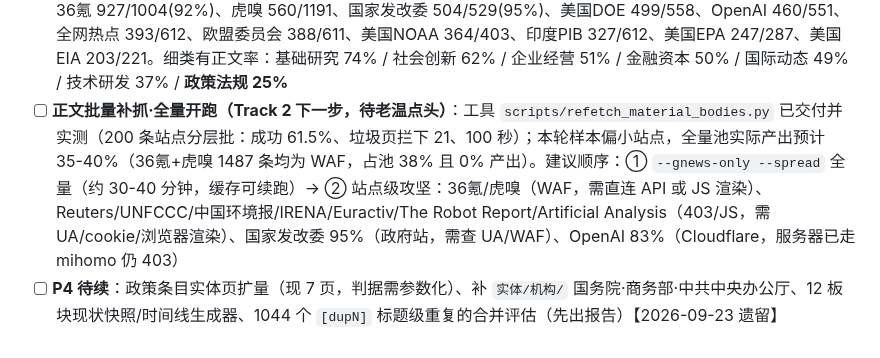
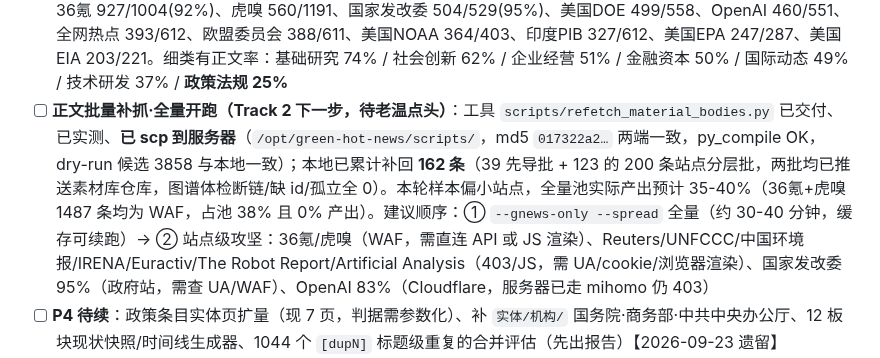
Before and after one commit to captainold/green-hot-news, a Markdown page: docs/todo/00-待办总清单.md, the part around the change. Rendered like a GitHub page.

Commit message:
docs(todo): 正文补抓工具已部署服务器（md5 两端一致）+ 本地累计补回 162 条

```diff
--- a/docs/todo/00-待办总清单.md
+++ b/docs/todo/00-待办总清单.md
@@ -143,7 +143,7 @@
 - [x] **服务器上线（P0）** ✅ 2026-10-04 完成，见上方「服务器切库上线」（老温「现在执行（推荐）」批准后执行）
 - [x] **一次性维护脚本默认目录改素材库** ✅ 2026-10-04：`refetch_bodies.py`（新增 `--dir`，默认 `素材库/媒体/中国碳交易网`）/ `backfill_clean_summary.py`（改 `素材库` + rglob，并修掉 `args.md_only` 属性不存在导致的无参崩溃）/ `backfill_tech_feature.py`（`--notes-dir` 默认 `素材库`）/ `_verify_links.py` / `link_qmd_items.py`（`glob`→`rglob`，素材库是分层的）/ `build_people_entities.py` / `fix_graph_links.py` / `sanitize_note_names.py`（roots 去退役三库）/ `export_qmd.py`（`--output` 默认 `素材库`，输出为素材库时自动启用 `--material` 分层，避免扁平文件写进库根）；`scripts/archive/*` 不追改
 - [x] **正文缺口归因（2026-10-04 实测）** ✅：素材库 15380 条中**有正文（≥50 字）仅 6690 条 = 43%**；**最大单一杠杆 = Google News 聚合条目 3858 条缺正文（占全部缺口 44%）**，解码器 `_decode_google_news_url` 实测 14/14 成功 → 历史库存可批量补回（解析结果**不改写 `url` 字段**，否则 `mat/<sha1(url)>` id 漂移）。站点缺口：36氪 927/1004(92%)、虎嗅 560/1191、国家发改委 504/529(95%)、美国DOE 499/558、OpenAI 460/551、全网热点 393/612、欧盟委员会 388/611、美国NOAA 364/403、印度PIB 327/612、美国EPA 247/287、美国EIA 203/221。细类有正文率：基础研究 74% / 社会创新 62% / 企业经营 51% / 金融资本 50% / 国际动态 49% / 技术研发 37% / **政策法规 25%**
-- [ ] **正文批量补抓·全量开跑（Track 2 下一步，待老温点头）**：工具 `scripts/refetch_material_bodies.py` 已交付并实测（200 条站点分层批：成功 61.5%、垃圾页拦下 21、100 秒）；本轮样本偏小站点，全量池实际产出预计 35-40%（36氪+虎嗅 1487 条均为 WAF，占池 38% 且 0% 产出）。建议顺序：① `--gnews-only --spread` 全量（约 30-40 分钟，缓存可续跑）→ ② 站点级攻坚：36氪/虎嗅（WAF，需直连 API 或 JS 渲染）、Reuters/UNFCCC/中国环境报/IRENA/Euractiv/The Robot Report/Artificial Analysis（403/JS，需 UA/cookie/浏览器渲染）、国家发改委 95%（政府站，需查 UA/WAF）、OpenAI 83%（Cloudflare，服务器已走 mihomo 仍 403）
+- [ ] **正文批量补抓·全量开跑（Track 2 下一步，待老温点头）**：工具 `scripts/refetch_material_bodies.py` 已交付、已实测、**已 scp 到服务器**（`/opt/green-hot-news/scripts/`，md5 `017322a2…` 两端一致，py_compile OK，dry-run 候选 3858 与本地一致）；本地已累计补回 **162 条**（39 先导批 + 123 的 200 条站点分层批，两批均已推送素材库仓库，图谱体检断链/缺 id/孤立全 0）。本轮样本偏小站点，全量池实际产出预计 35-40%（36氪+虎嗅 1487 条均为 WAF，占池 38% 且 0% 产出）。建议顺序：① `--gnews-only --spread` 全量（约 30-40 分钟，缓存可续跑）→ ② 站点级攻坚：36氪/虎嗅（WAF，需直连 API 或 JS 渲染）、Reuters/UNFCCC/中国环境报/IRENA/Euractiv/The Robot Report/Artificial Analysis（403/JS，需 UA/cookie/浏览器渲染）、国家发改委 95%（政府站，需查 UA/WAF）、OpenAI 83%（Cloudflare，服务器已走 mihomo 仍 403）
 - [ ] **P4 待续**：政策条目实体页扩量（现 7 页，判据需参数化）、补 `实体/机构/` 国务院·商务部·中共中央办公厅、12 板块现状快照/时间线生成器、1044 个 `[dupN]` 标题级重复的合并评估（先出报告）【2026-09-23 遗留】
 - [ ] **P4 待续**：政策条目实体页扩量（现 7 页，判据需参数化）、补 `实体/机构/` 国务院·商务部·中共中央办公厅、12 板块现状快照/时间线生成器、1044 个 `[dupN]` 标题级重复的合并评估（先出报告）【2026-09-23 遗留】
 
```
